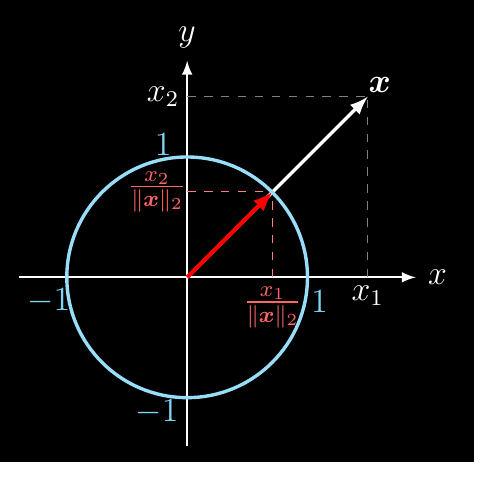
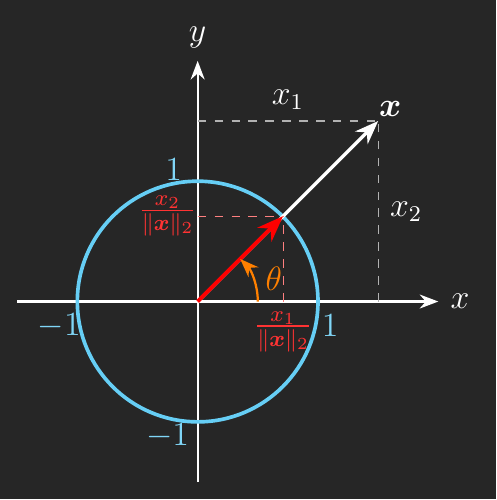
Before and after one commit to xinychen/awesome-latex-drawing, a LaTeX figure (norms/unit_vector_black.tex): the whole page. Compiled offline with pdfLaTeX.

Commit message:
Update unit_vector_black.tex

```diff
--- a/norms/unit_vector_black.tex
+++ b/norms/unit_vector_black.tex
@@ -3,7 +3,7 @@
 \usepackage{xcolor}
 \usepackage{tikz, pgfplots}
 \pgfplotsset{compat=newest}
-\usetikzlibrary{shapes,snakes}
+\usetikzlibrary{shapes, snakes, angles, quotes, arrows.meta}
 \tikzset{>=latex}
 \usetikzlibrary{angles,quotes}
 \usepackage{tkz-euclide}
@@ -11,45 +11,43 @@
 \usepackage{helvet}
 \renewcommand{\familydefault}{\sfdefault}
 \usepackage[eulergreek]{sansmath}
-\pgfplotsset{
-y tick label style = {font=\sansmath\sffamily}}
 
-% Set black background
-\pagecolor{black}
-\color{white} % Set default text color to white
+% Dark theme setup
+\pagecolor{black!85} % Slightly softer black
+\color{white} % Default text color
 
 \begin{document}
 
-\begin{tikzpicture}[scale=1.5]
+\begin{tikzpicture}[scale=1.5, >=Stealth, every node/.style={font=\sffamily}]
 
-% Axes
-\draw[->,line width=0.7, white] (-1.4,0)--(1.9,0) node[right]{$x$};
-\draw[->,line width=0.7, white] (0,-1.4)--(0,1.8) node[above]{$y$};
+% Axes with labels
+\draw[->, line width=0.8, white] (-1.5,0) -- (2,0) node[right] {$x$};
+\draw[->, line width=0.8, white] (0,-1.5) -- (0,2) node[above] {$y$};
 
-% Vectors and dashed lines
+% Unit circle (drawn first to be in background)
+\draw[fill=none, color=cyan!60, line width=1.3] (0,0) circle (1);
+
+% Main vector and projections
 \draw[arrows=->, line width=1.2, white] (0,0)--(1.5,1.5);
-\draw[dashed, color=gray, thin] (1.5,0)--(1.5,1.5);
-\draw[dashed, color=gray, thin] (0,1.5)--(1.5,1.5);
+\draw[dashed, color=gray!60, thin] (1.5,0) -- (1.5,1.5) node[pos=0.5, right, color=white] {$x_2$};
+\draw[dashed, color=gray!60, thin] (0,1.5) -- (1.5,1.5) node[pos=0.5, above, color=white] {$x_1$};
+\node[color=white] at (1.6,1.6) {$\boldsymbol{x}$};
 
+% Normalized vector and projections
 \draw[arrows=->, line width=1.4, color=red] (0,0)--(0.71,0.71);
 \draw[dashed, color=red!50, thin] (0.71,0)--(0.71,0.71);
 \draw[dashed, color=red!50, thin] (0,0.71)--(0.71,0.71);
-
-% Unit circle
-\draw[fill=none, color=cyan!40, line width=1.2] (0,0) circle (1);
-
-% Labels
-\node[color=white] at (1.5,-0.15) {$x_1$};
-\node[color=white] at (-0.2,1.5) {$x_2$};
-\node[color=red!60] at (0.71,-0.25) {$\frac{x_1}{\|\boldsymbol{x}\|_2}$};
-\node[color=red!60] at (-0.25,0.71) {$\frac{x_2}{\|\boldsymbol{x}\|_2}$};
-\node[color=white] at (1.6,1.6) {$\boldsymbol{x}$};
+\node[color=red!80] at (0.71,-0.25) {$\frac{x_1}{\|\boldsymbol{x}\|_2}$};
+\node[color=red!80] at (-0.25,0.71) {$\frac{x_2}{\|\boldsymbol{x}\|_2}$};
 
 \node[color=cyan!50] at (1.1,-0.2) {$1$};
 \node[color=cyan!50] at (-1.15,-0.2) {$-1$};
 \node[color=cyan!50] at (-0.2,1.1) {$1$};
 \node[color=cyan!50] at (-0.25,-1.12) {$-1$};
 
+% Angle arc
+\draw[color=orange, thick, ->] (0.5,0) arc (0:45:0.5) node[midway, right, color=orange] {$\theta$};
+
 \end{tikzpicture}
 
 \end{document}
```
